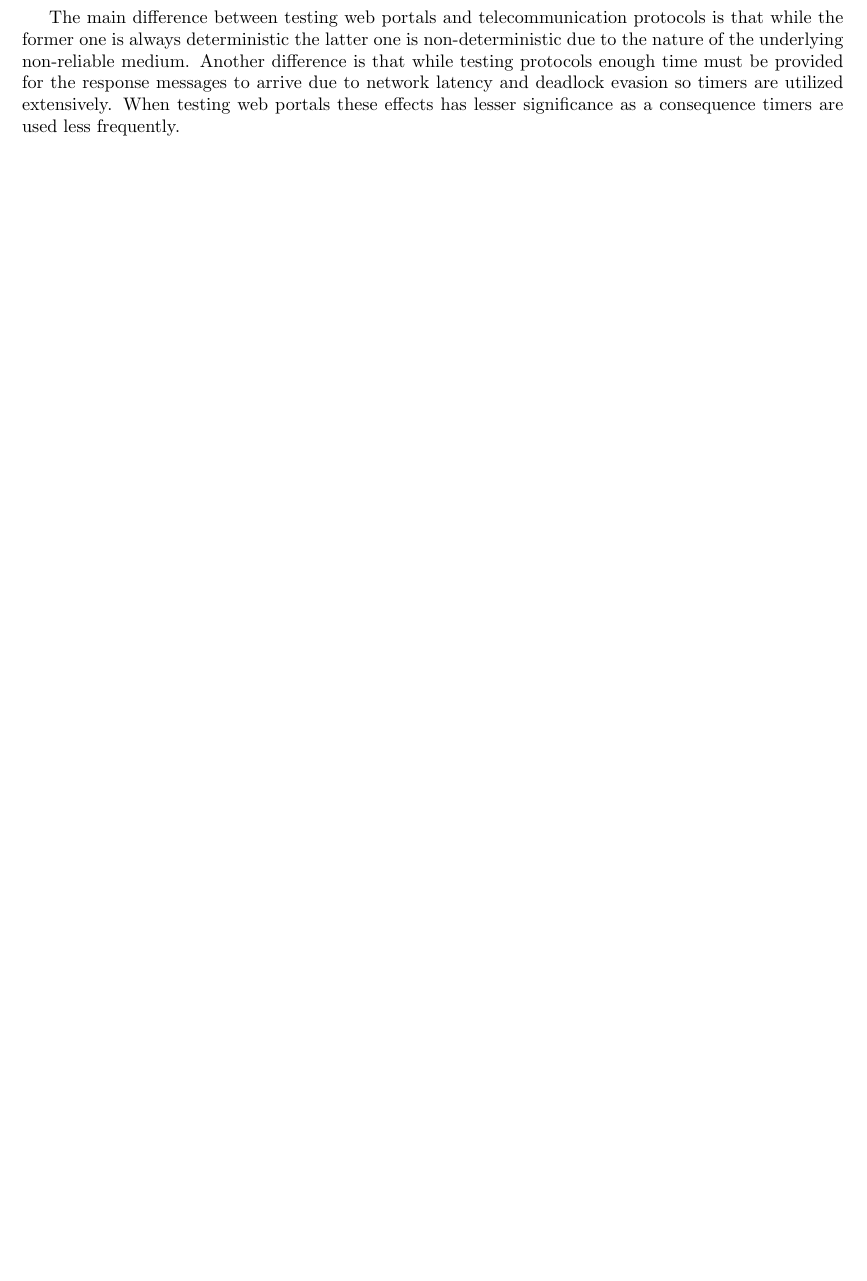
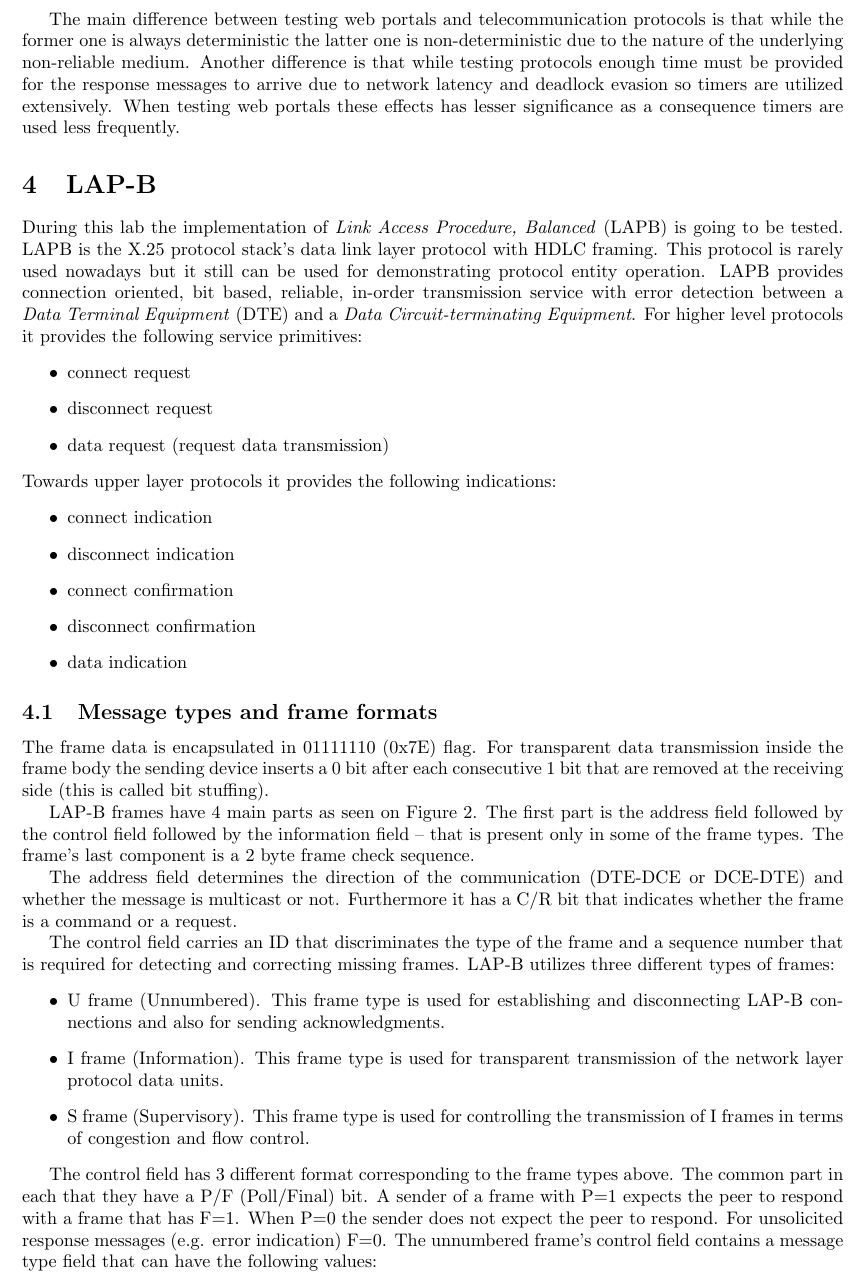
Before and after one commit to fecjanky/pub, a LaTeX document (Infocomm-lab-TNS/syllabus.tex): part of page 3 of 4 before the commit and part of page 4 of 6 after it, cut so that both start at the same text, the shorter picture padded with empty space. Compiled offline with pdfLaTeX.

Commit message:
LAP-B translation in progress

```diff
--- a/Infocomm-lab-TNS/syllabus.tex
+++ b/Infocomm-lab-TNS/syllabus.tex
@@ -103,3 +103,25 @@ When testing web portal there are only 3 possible verdicts:
 The main difference between testing web portals and telecommunication protocols is that while the former one is always deterministic the latter one is non-deterministic due to the nature of the underlying non-reliable medium. Another difference is that while testing protocols enough time must be provided for the response messages to arrive due to network latency and deadlock evasion so timers are utilized extensively. When testing web portals these effects has lesser significance as a consequence timers are used less frequently.
 
 
+\section{LAP-B}
+
+During this lab the implementation of  \emph{Link Access Procedure, Balanced} (LAPB) is going to be tested. LAPB is the X.25 protocol stack's data link layer protocol with HDLC framing. This protocol is rarely used nowadays but it still can be used for demonstrating protocol entity operation. LAPB provides connection oriented, bit based, reliable, in-order transmission service with error detection between a \emph{Data Terminal Equipment} (DTE) and a \emph{Data Circuit-terminating Equipment}. For higher level protocols it provides the following service primitives:
+\begin{itemize}
+\item connect request
+\item disconnect request
+\item data request (request data transmission)
+\end{itemize}
+Towards upper layer protocols it provides the following indications:
+\begin{itemize}
+\item connect indication
+\item disconnect indication
+\item connect confirmation
+\item disconnect confirmation
+\item data indication
+\end{itemize}
+
+\subsection{Message types and frame formats}
+
+The frame data is encapsulated in 01111110 (0x7E) flag. For transparent data transmission inside the frame body the sending device inserts a 0 bit after each consecutive 1 bit that are removed at the receiving side (this is called bit stuffing).
+
+LAP-B frames have 4 main parts as seen on Figure~\ref{fig:lapbframe}. The first part is the address field followed by the control field followed by the information field -- that is present only in some of the frame types. The frame's last component is a 2 byte frame check sequence.
@@ -105,0 +133,18 @@ The main difference between testing web portals and telecommunication protocols
+  \label{fig:lapbframe}
+\end{figure}
+
+The address field determines the direction of the communication (DTE-DCE or DCE-DTE) and whether the message is multicast or not. Furthermore it has a C/R bit that indicates whether the frame is a command or a request.
+
+The control field carries an ID that discriminates the type of the frame and a sequence number that is required for detecting and correcting missing frames. LAP-B utilizes three different types of frames:
+\begin{itemize}
+\item U frame (Unnumbered). This frame type is used for establishing and disconnecting  LAP-B connections and also for sending acknowledgments.
+\item I frame (Information). This frame type is used for transparent transmission of the network layer protocol data units.
+\item S frame (Supervisory). This frame type is used for controlling the transmission of I frames in terms of congestion and flow control.
+\end{itemize}
+
+The control field has 3 different format corresponding to the frame types above. The common part in each that they have a P/F (Poll/Final) bit. A sender of a frame with P=1 expects the peer to respond with a frame that has F=1. When P=0 the sender does not expect the peer to respond. For unsolicited response messages (e.g. error indication) F=0.
+The unnumbered frame's control field contains a message type field that can have the following values:
+\begin{itemize}
+\item SABM: command frame to establish connection between the DTE and DCE using modulo 8 sequence numbering
+\item SABME: command frame to establish connection between the DTE and DCE using modulo 128 sequence numbering
+\item UA: response frame for acknowledging the connection establishment or disconnection
```
Also changed, not shown: Infocomm-lab-TNS/figures/lab-arch.png, Infocomm-lab-TNS/figures/lapbframe.png (added), Infocomm-lab-TNS/syllabus.tex (23 more changed lines).
